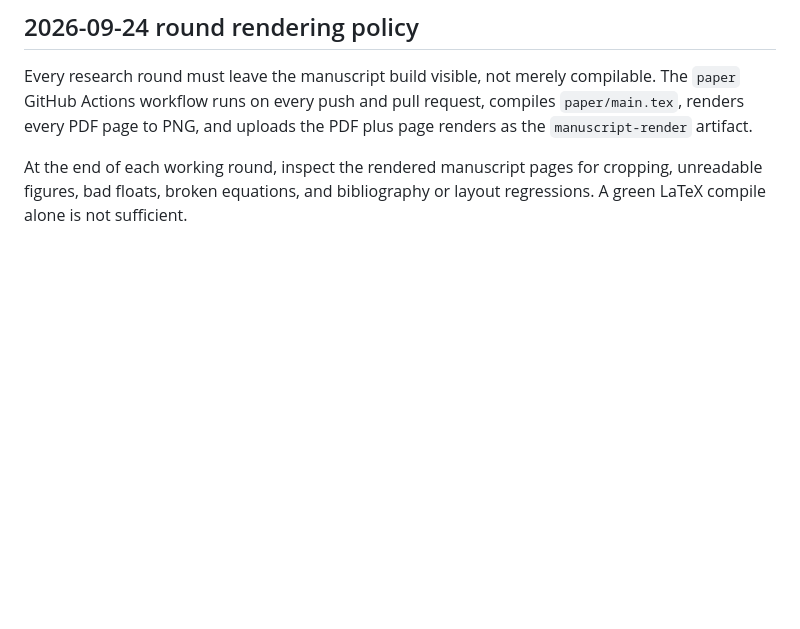
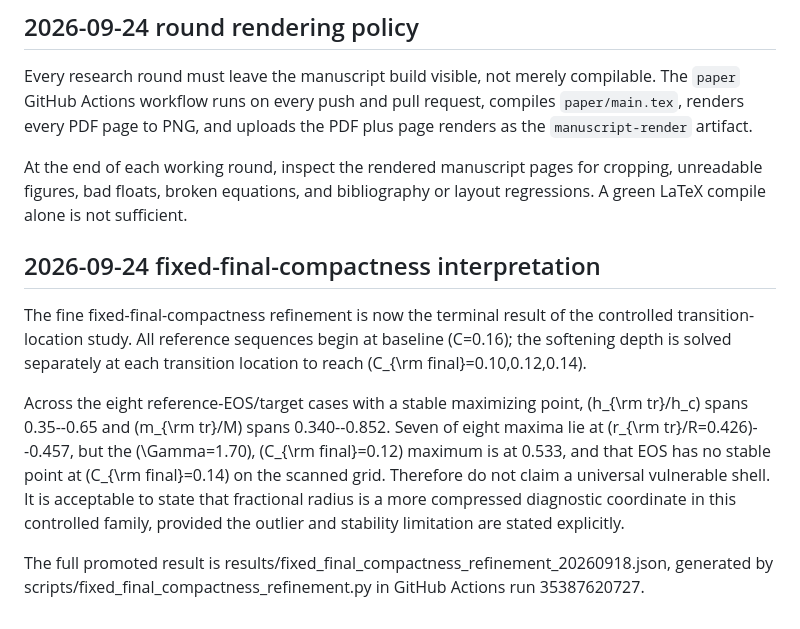
Before and after one commit to ignaciomagana/ns-response-geometry, a Markdown page: MEMORY.md, the part around the change. Rendered like a GitHub page; blank space fills up the shorter version.

Commit message:
Record terminal transition-location interpretation

```diff
--- a/MEMORY.md
+++ b/MEMORY.md
@@ -243,3 +243,25 @@ the PDF plus page renders as the `manuscript-render` artifact.
 At the end of each working round, inspect the rendered manuscript pages for
 cropping, unreadable figures, bad floats, broken equations, and bibliography
 or layout regressions. A green LaTeX compile alone is not sufficient.
+
+
+## 2026-09-24 fixed-final-compactness interpretation
+
+The fine fixed-final-compactness refinement is now the terminal result of the
+controlled transition-location study. All reference sequences begin at
+baseline \(C=0.16\); the softening depth is solved separately at each
+transition location to reach \(C_{\rm final}=0.10,0.12,0.14\).
+
+Across the eight reference-EOS/target cases with a stable maximizing point,
+\(h_{\rm tr}/h_c\) spans 0.35--0.65 and \(m_{\rm tr}/M\) spans
+0.340--0.852. Seven of eight maxima lie at \(r_{\rm tr}/R=0.426\)--0.457,
+but the \(\Gamma=1.70\), \(C_{\rm final}=0.12\) maximum is at 0.533,
+and that EOS has no stable point at \(C_{\rm final}=0.14\) on the scanned
+grid. Therefore do not claim a universal vulnerable shell. It is acceptable
+to state that fractional radius is a more compressed diagnostic coordinate in
+this controlled family, provided the outlier and stability limitation are
+stated explicitly.
+
+The full promoted result is results/fixed_final_compactness_refinement_20260918.json,
+generated by scripts/fixed_final_compactness_refinement.py in GitHub Actions
+run 35387620727.
```
